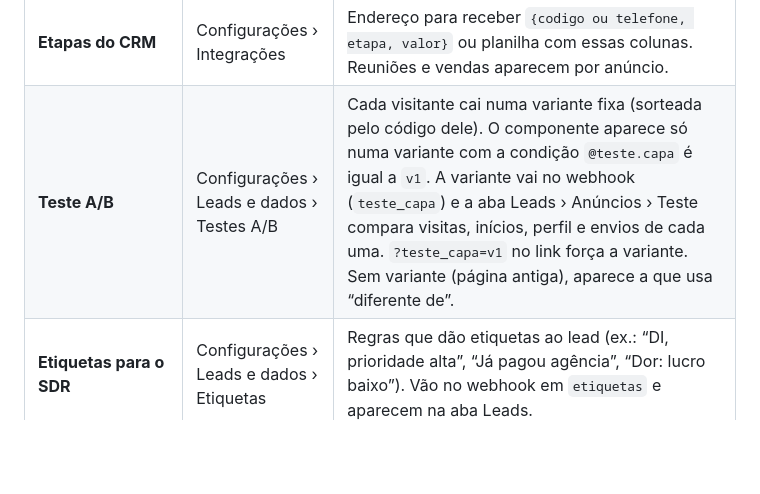
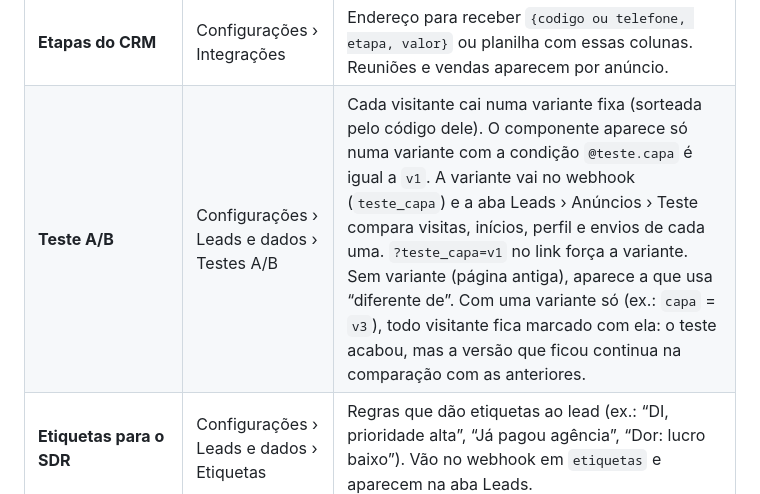
Before and after one commit to renandias-dot/central-comercial-brase, a Markdown page: funis/README.md, the part around the change. Rendered like a GitHub page; blank space fills up the shorter version.

Commit message:
Funis: README explica o teste com uma variante (marca da versão atual)
Co-Authored-By: Claude Opus 5.5 <noreply@anthropic.com>
Claude-Session: https://claude.ai/code/session_01VasHbKcNdRSPKPmvckwPK6

```diff
--- a/funis/README.md
+++ b/funis/README.md
@@ -83,7 +83,7 @@ Opções para personalizar o funil e ler melhor os leads e a performance. Cada u
 | **Central Comercial** | Configurações › Integrações | Com o código de acesso da Central, o servidor lê os leads de lá a cada 30 min e liga cada um à visita: etapa, agendamento, reunião feita e venda aparecem em Ponta a ponta, Anúncios e na ficha do lead (com link para abrir o lead na Central). |
 | **Vendas do checkout** | Configurações › Integrações | Endereço para o webhook de vendas da Kirvano (ou Hotmart/Kiwify). A venda volta ligada ao lead pela marca `sck=fn-<código>` que o funil põe no link do checkout, ou pelo telefone/e-mail. Reembolsos descontam. |
 | **Etapas do CRM** | Configurações › Integrações | Endereço para receber `{codigo ou telefone, etapa, valor}` ou planilha com essas colunas. Reuniões e vendas aparecem por anúncio. |
-| **Teste A/B** | Configurações › Leads e dados › Testes A/B | Cada visitante cai numa variante fixa (sorteada pelo código dele). O componente aparece só numa variante com a condição `@teste.capa` é igual a `v1`. A variante vai no webhook (`teste_capa`) e a aba Leads › Anúncios › Teste compara visitas, inícios, perfil e envios de cada uma. `?teste_capa=v1` no link força a variante. Sem variante (página antiga), aparece a que usa “diferente de”. |
+| **Teste A/B** | Configurações › Leads e dados › Testes A/B | Cada visitante cai numa variante fixa (sorteada pelo código dele). O componente aparece só numa variante com a condição `@teste.capa` é igual a `v1`. A variante vai no webhook (`teste_capa`) e a aba Leads › Anúncios › Teste compara visitas, inícios, perfil e envios de cada uma. `?teste_capa=v1` no link força a variante. Sem variante (página antiga), aparece a que usa “diferente de”. Com uma variante só (ex.: `capa` = `v3`), todo visitante fica marcado com ela: o teste acabou, mas a versão que ficou continua na comparação com as anteriores. |
 | **Etiquetas para o SDR** | Configurações › Leads e dados › Etiquetas | Regras que dão etiquetas ao lead (ex.: “DI, prioridade alta”, “Já pagou agência”, “Dor: lucro baixo”). Vão no webhook em `etiquetas` e aparecem na aba Leads. |
 | **LeadQualificado só no envio** | Configurações › Pixel/Scripts › Só quando… | O evento espera, além da regra de perfil, uma condição (ex.: `@VT19S2` = `clicked`). Assim a Meta aprende com o lead no perfil que deixou o WhatsApp, não com quem só respondeu o faturamento. |
 | **Leads antigos do InLead** | Leads › Importar do InLead (ou Integrações) | Planilha do “Exportar leads” ou JSON da API do painel do InLead. Entram com nota, perfil e WhatsApp validado, marcados como importados (não vão de novo ao CRM). |
```
